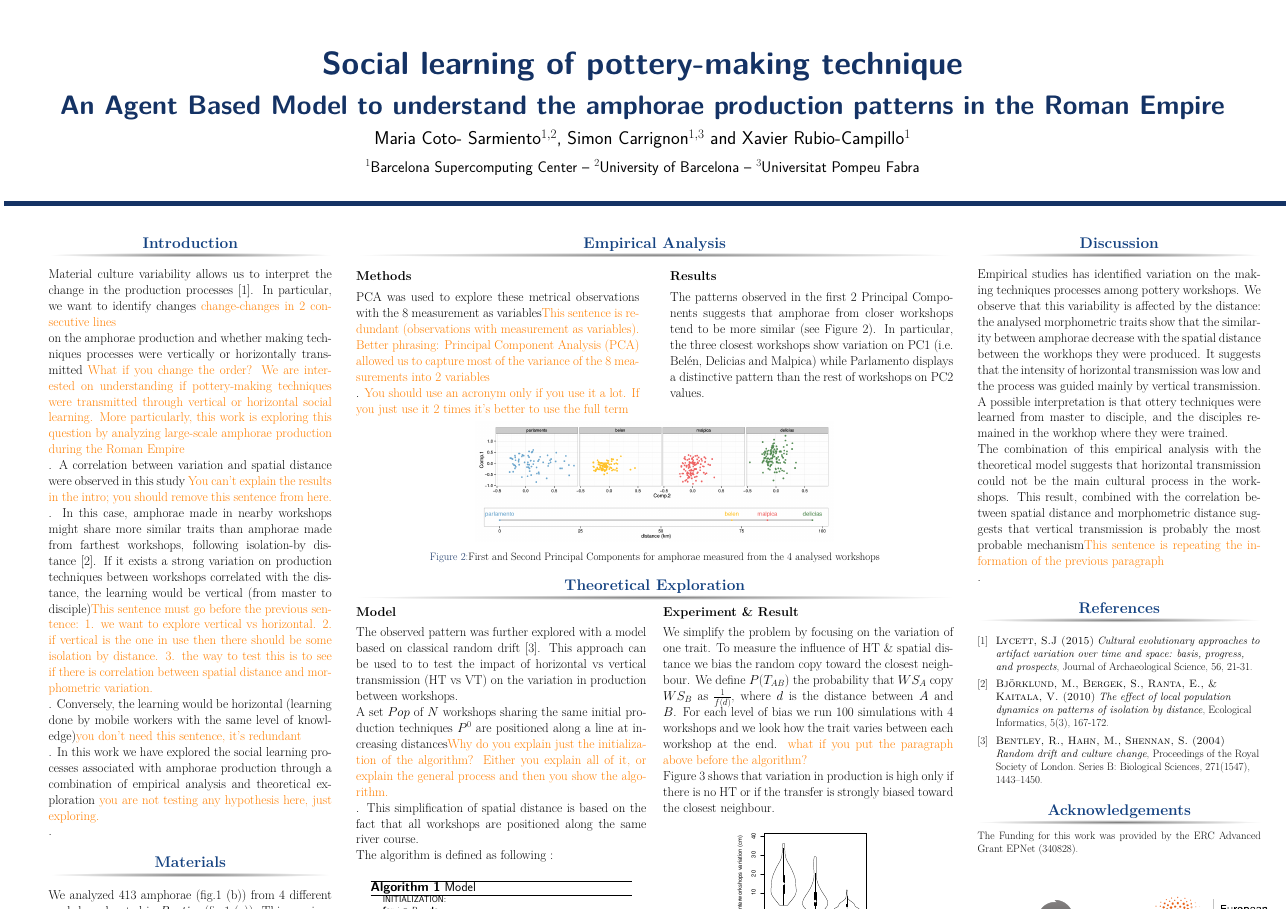
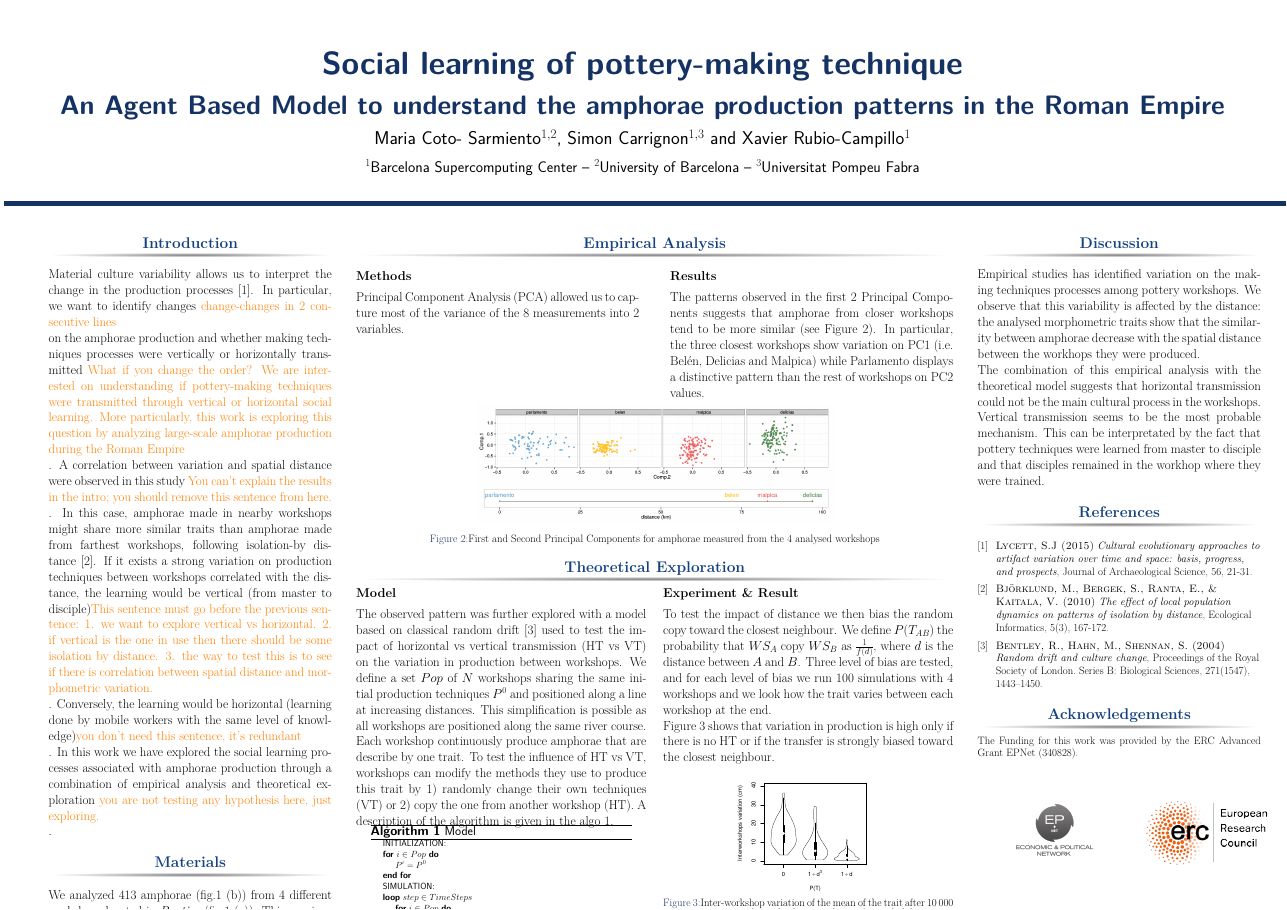
Before and after one commit to simoncarrignon/ampecc-doc, a LaTeX poster (posterhorizontal.tex): the whole page. Compiled offline with pdfLaTeX.

Commit message:
inegrate comment of xavi about all except intro

```diff
--- a/posterhorizontal.tex
+++ b/posterhorizontal.tex
@@ -122,9 +122,11 @@ We analyzed 413 amphorae (fig.\ref{fig:betica}~(b)) from 4 different workshops l
 {\textbf{Methods}}
 \justify
 
-PCA was used to explore these metrical observations with the 8 measurement as variables\xavi{This sentence is redundant (observations with measurement as variables). Better phrasing: Principal Component Analysis (PCA) allowed us to capture most of the variance of the 8 measurements into 2 variables}. \xavi{You should use an acronym only if you use it a lot. If you just use it 2 times it's better to use the full term}
+Principal Component Analysis (PCA) allowed us to capture most of the variance of the 8 measurements into 2 variables.
 
-%\vspace{1cm}
+%\xavi{You should use an acronym only if you use it a lot. If you just use it 2 times it's better to use the full term}
+
+%\xavi{This sentence is redundant (observations with measurement as variables). Better phrasing: Principal Component Analysis (PCA) allowed us to capture most of the variance of the 8 measurements into 2 variables}}
 
 \end{column}
 
@@ -163,22 +165,13 @@ The patterns observed in the first 2 Principal Components suggests that amphorae
 %on the left
 {\textbf{Model }}
 \justify
-The observed pattern was further explored with a model based on classical random drift~\cite{bentley2004randomdriftandculturechange}. This approach can be used to to test the impact of horizontal vs vertical transmission (HT vs VT) on the variation in production between workshops.  %and to give an idea on which conditions can explain the variation revealed by the PCA.
-
-A set $Pop$ of $N$ workshops sharing the same initial production techniques $P^{0}$ are positioned along a line at increasing distances\xavi{Why do you explain just the initialization of the algorithm? Either you explain all of it, or explain the general process and then you show the algorithm.}. This simplification of spatial distance is based on the fact that all workshops are positioned along the same river course.% (Fig~\ref{fig:mod},~left). %In this model workshops produce a certain number of amphorae \& can: (1) change their production technics following a random inovation procedure (vertical transmission) or (2) copy the production techniques of another workshop.
-
-The algorithm is defined as following : %given in the Fig~\ref{fig:mod}~(right).
-%where a fixed number of workshop produce a fixed amount of amphora during a certain time following a certain techniques. Every 100 time step each workshop have a certain probability to slightly modify their production technique (\emph{ie} the vertical tramsission) or to copy the one used by another workshop (\emph{the horizontal transmission}).
-\vspace{.7cm}
-
-	%\begin{figure}
+The observed pattern was further explored with a model based on classical random drift~\cite{bentley2004randomdriftandculturechange} used to test the impact of horizontal vs vertical transmission (HT vs VT) on the variation in production between workshops.
+We define a set $Pop$ of $N$ workshops sharing the same initial production techniques $P^{0}$ and positioned along a line at increasing distances. This simplification is possible as all workshops are positioned along the same river course.
+Each workshop continuously produce amphorae that are describe by one trait. To test the influence of HT vs VT, workshops can modify the methods they use to produce this trait by 1) randomly change their own techniques (VT) or 2) copy the one from another workshop (HT). A description of the algorithm is given in the algo~\ref{alg:mod}.
+%\xavi{Why do you explain just the initialization of the algorithm? Either you explain all of it, or explain the general process and then you show the algorithm.}
+\vspace{-.7cm}
 \begin{columns}
-%    \begin{column}{.4\textwidth}
-	    \centering
-%	\resizebox{\textwidth}{!}{
-%	    \input{images/schemaTL.tikz}
-%}
-%    \end{column}
+    \centering
     \begin{column}{.9\textwidth}
 	\begin{algorithm}[H]
 	    \begin{algorithmic}
@@ -198,45 +191,26 @@ The algorithm is defined as following : %given in the Fig~\ref{fig:mod}~(right).
 		\EndFor
 		\EndLoop
 	    \end{algorithmic}
-	    %\caption{Schema (left) and pseudo-code (right) of the model }
 	    \caption{Model }
-	    \label{fig:mod}
+	    \label{alg:mod}
 	\end{algorithm}
-   \end{column}
+    \end{column}
 \end{columns}
-
-%\singlespace
-
-%{\textbf{Horizontal Transmission}}\\
-
 
 
 
 \end{column}
 
-%\begin{column}{.2\sepwid}\end{column} % Empty spacer column
-
 \begin{column}{1.025\onecolwid} %first subcolumn right
 {\textbf{Experiment \& Result}}\\
 \justify
-We simplify the problem by focusing on the variation of one trait. To measure the influence of HT \& spatial distance we bias the random copy toward the closest neighbour. We define $P(T_{AB})$ the probability that $WS_A$ copy $WS_B$ as $\frac{1}{f(d)}$, where $d$ is the distance between $A$ and $B$.
-For each level of bias we run $100$ simulations with 4 workshops and we look how the trait varies between each workshop at the end.
-\xavi{what if you put the paragraph above before the algorithm?}
+To test the impact of distance we then bias the random copy toward the closest neighbour. We define $P(T_{AB})$ the probability that $WS_A$ copy $WS_B$ as $\frac{1}{f(d)}$, where $d$ is the distance between $A$ and $B$. Three level of bias are tested, and for each level of bias we run $100$ simulations with 4 workshops and we look how the trait varies between each workshop at the end.
+
 Figure~\ref{fig:resmod} shows that variation in production is high only if there is no HT or if the transfer is strongly biased toward the closest neighbour.
 \vspace{-1cm}
 
     \begin{figure}[h!]
     \centering
-	%\begin{tabular}{m{.3\textwidth}m{.3\textwidth}m{.3\textwidth}}
-%    \begin{tabular}{ccc}
-%	     $f(d)=d$ & $f(d)=d^3$ & No Copy\\
-%
-%	    \includegraphics[height=.3\textwidth]{images/lineC.png}
-%	    &
-%	    \includegraphics[height=.3\textwidth]{images/cubeC.png}
-%	    &
-%	    \includegraphics[height=.3\textwidth]{images/lineNC.png}\\
-%	\end{tabular}
 	\includegraphics[width=0.5\linewidth]{images/interworkshopvar.pdf}
 \singlespace
 \vspace{-.8cm}
@@ -264,15 +234,11 @@ Figure~\ref{fig:resmod} shows that variation in production is high only if there
 \begin{block}{Discussion}
 \justify
 
-Empirical studies has identified variation on the making techniques processes among pottery workshops. We observe that this variability is affected by the distance: the analysed morphometric traits show that the similarity between amphorae decrease with the spatial distance between the workhops they were produced. It suggests that the intensity of horizontal transmission was low and the process was guided mainly by vertical transmission. A possible interpretation is that ottery techniques were learned from master to disciple, and the disciples remained in the workhop where they were trained.
+Empirical studies has identified variation on the making techniques processes among pottery workshops. We observe that this variability is affected by the distance: the analysed morphometric traits show that the similarity between amphorae decrease with the spatial distance between the workhops they were produced.
 
+The combination of this empirical analysis with the theoretical model suggests that horizontal transmission could not be the main cultural process in the workshops. Vertical transmission seems to be the most probable mechanism. This can be interpretated by the fact that pottery techniques were learned from master to disciple and that disciples remained in the workhop where they were trained.
 
-The combination of this empirical analysis with the theoretical model suggests that horizontal transmission could not be the main cultural process in the workshops. This result, combined with the correlation between spatial distance and morphometric distance suggests that vertical transmission is probably the most probable mechanism\xavi{This sentence is repeating the information of the previous paragraph}.
-
-
-%This is still  preliminary results as both empirical and theoretical analysis need to be improved: each one using the result of the other.
-
-%the first on by collecting more data from other sites to see if the inter-workshop variation is still consistent with isolation by distance ; the second one by bringing closer the model to the case study by make co-variate as variable as in the empirical study and by integrating the observed correlation between the variable.
+%\xavi{This sentence is repeating the information of the previous paragraph}.
 
 \end{block}
 
```
Also changed, not shown: posterhorizontal.tex (6 more changed lines).
